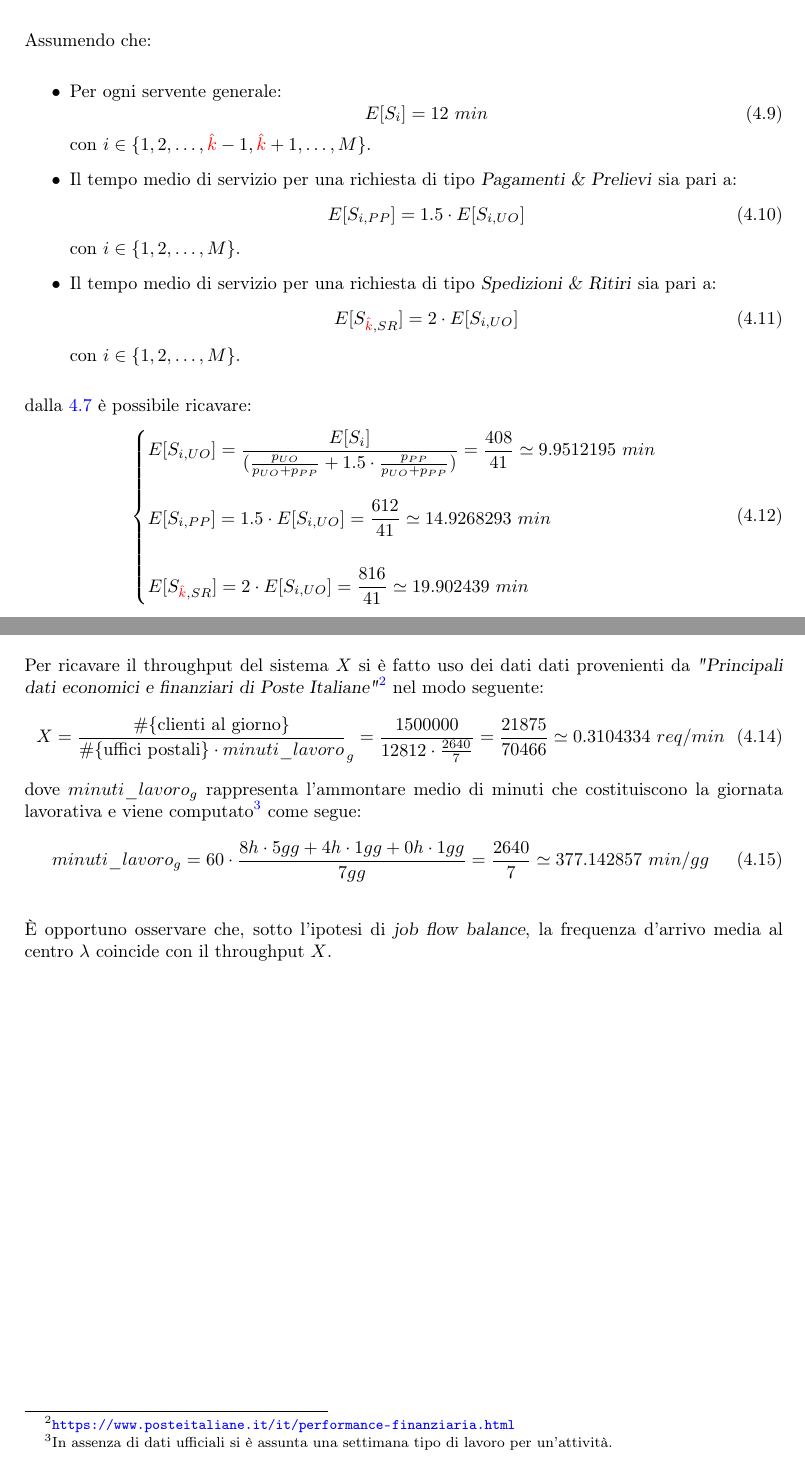
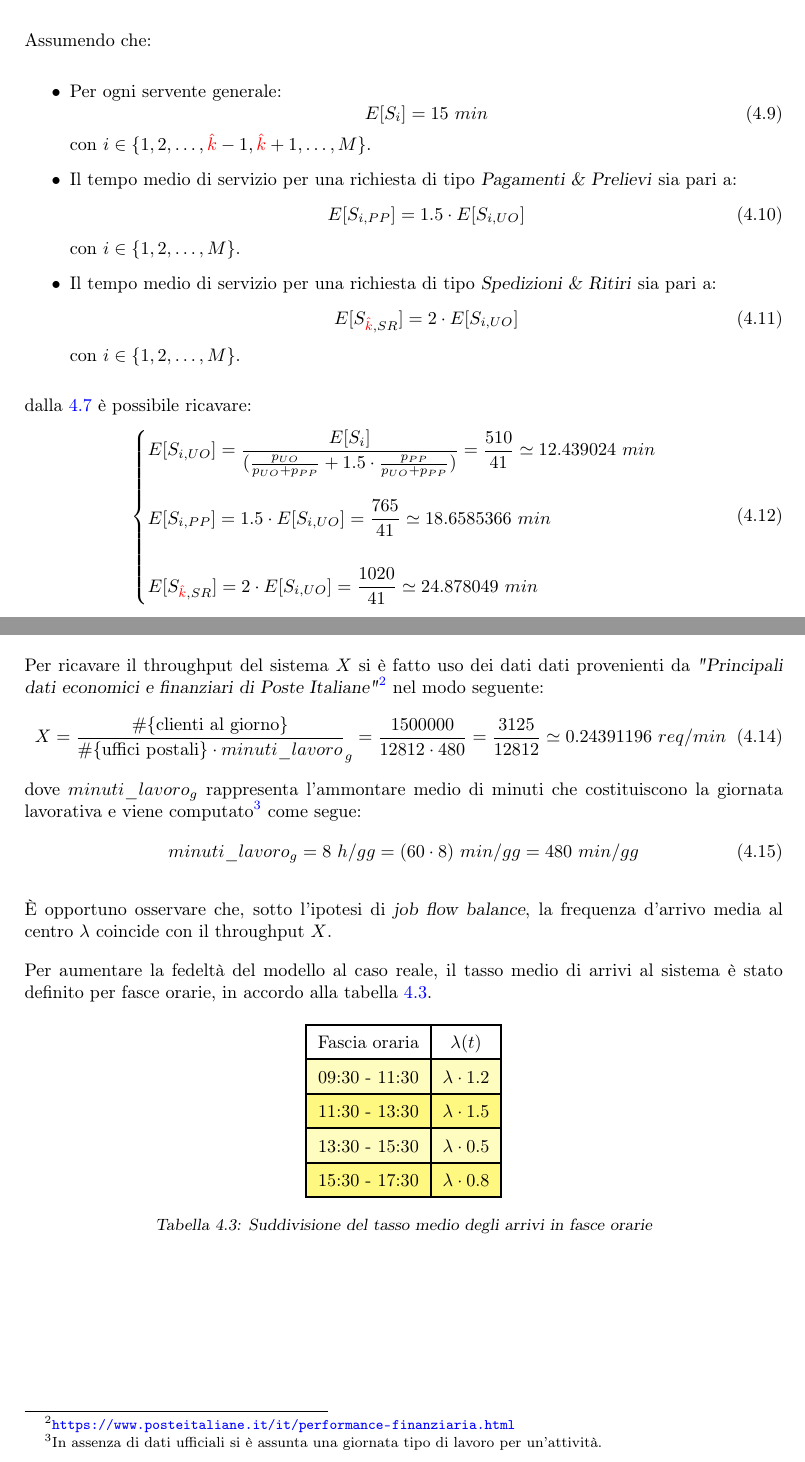
Before and after one commit to tibwere/pmcsn-project, a LaTeX document (doc/report.tex, which reads doc/chapters/04-modello-specifiche.tex): two parts of pages 11 and 12 of 19, joined at a grey line, cut so that both start at the same text. Compiled offline with pdfLaTeX.

Commit message:
Aggiornato modello delle specifiche e modificati i parametri

```diff
--- a/doc/chapters/04-modello-specifiche.tex
+++ b/doc/chapters/04-modello-specifiche.tex
@@ -180,7 +180,7 @@ Assumendo che:
 \begin{itemize}
 \item Per ogni servente generale:
 \begin{equation}
-E[S_i] = 12\ min
+E[S_i] = 15\ min
 \end{equation}
 con $i \in \lbrace 1, 2, \dots, \ded-1, \ded+1, \dots, M\rbrace$.
 \item Il tempo medio di servizio per una richiesta di tipo \pp{} sia pari a:
@@ -197,9 +197,9 @@ con $i \in \lbrace 1, 2, \dots, M\rbrace$.
 dalla \ref{eqn:modello-specifiche-7} è possibile ricavare:
 \begin{equation}
 \begin{cases}
-E[S_{i,UO}] = \frac{E[S_i]}{(\frac{p_{UO}}{p_{UO} + p_{PP}} + 1.5\cdot \frac{p_{PP}}{p_{UO} + p_{PP}})} = \frac{408}{41} \simeq 9.9512195\ min \\[2em]
-E[S_{i,PP}] = 1.5\cdot E[S_{i,UO}] = \frac{612}{41} \simeq 14.9268293\ min \\[2em]
-E[S_{\ded,SR}] = 2 \cdot E[S_{i,UO}] = \frac{816}{41} \simeq 19.902439\ min
+E[S_{i,UO}] = \frac{E[S_i]}{(\frac{p_{UO}}{p_{UO} + p_{PP}} + 1.5\cdot \frac{p_{PP}}{p_{UO} + p_{PP}})} = \frac{510}{41} \simeq 12.439024\ min \\[2em]
+E[S_{i,PP}] = 1.5\cdot E[S_{i,UO}] = \frac{765}{41} \simeq 18.6585366\ min \\[2em]
+E[S_{\ded,SR}] = 2 \cdot E[S_{i,UO}] = \frac{1020}{41} \simeq 24.878049\ min
 \end{cases}
 \end{equation}
 
@@ -226,12 +226,34 @@ N$^o$ di uffici postali & 12 812 \\
 
 Per ricavare il throughput del sistema $X$ si è fatto uso dei dati dati provenienti da \textsl{"Principali dati economici e finanziari di Poste Italiane"}\footnote{\url{https://www.posteitaliane.it/it/performance-finanziaria.html}} nel modo seguente:
 \begin{equation}
-X = \frac{\# \lbrace \text{clienti al giorno} \rbrace}{\# \lbrace \text{uffici postali} \rbrace \cdot minuti\_lavoro}_{g} = \frac{1500000}{12812\cdot \frac{2640}{7}} = \frac{21875}{70466} \simeq 0.3104334\ req/min
+X = \frac{\# \lbrace \text{clienti al giorno} \rbrace}{\# \lbrace \text{uffici postali} \rbrace \cdot minuti\_lavoro}_{g} = \frac{1500000}{12812\cdot 480} = \frac{3125}{12812} \simeq 0.24391196\ req/min
 \end{equation}
-dove $minuti\_lavoro_{g}$ rappresenta l'ammontare medio di minuti che costituiscono la giornata lavorativa e viene computato\footnote{In assenza di dati ufficiali si è assunta una settimana tipo di lavoro per un'attività.} come segue:
+dove $minuti\_lavoro_{g}$ rappresenta l'ammontare medio di minuti che costituiscono la giornata lavorativa e viene computato\footnote{In assenza di dati ufficiali si è assunta una giornata tipo di lavoro per un'attività.} come segue:
 \begin{equation}
 \label{eqn:modello-specifiche-15}
-minuti\_lavoro_{g} = 60\cdot \frac{8h \cdot 5gg + 4h \cdot 1gg + 0h \cdot 1gg}{7gg} = \frac{2640}{7} \simeq 377.142857\ min/gg
+minuti\_lavoro_{g} = 8\ h/gg = (60 \cdot 8)\ min/gg = 480\ min/gg
 \end{equation}
 
 È opportuno osservare che, sotto l'ipotesi di \textsl{job flow balance}, la frequenza d'arrivo media al centro $\lambda$ coincide con il throughput $X$.
+
+Per aumentare la fedeltà del modello al caso reale, il tasso medio di arrivi al sistema è stato definito per fasce orarie, in accordo alla tabella \ref{table:modello-specifiche-3}.
+
+\begin{table}[ht]
+\centering
+{\tablecolors
+\begin{tabular}{| c | c |}
+\hline
+Fascia oraria & $\lambda(t)$ \\
+\hline
+09:30 - 11:30 & $\lambda \cdot 1.2$ \\
+\hline
+11:30 - 13:30 & $\lambda \cdot 1.5$ \\
+\hline
+13:30 - 15:30 & $\lambda \cdot 0.5$ \\
+\hline
+15:30 - 17:30 & $\lambda \cdot 0.8$ \\
+\hline
+\end{tabular}}
+\caption{Suddivisione del tasso medio degli arrivi in fasce orarie}
+\label{table:modello-specifiche-3}
+\end{table}
```
Also changed, not shown: 1 other file.
